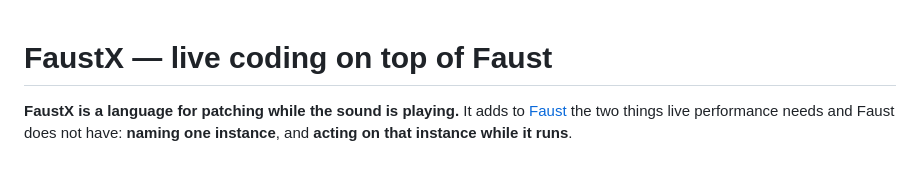
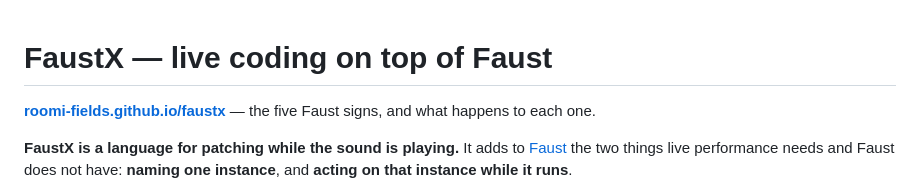
Before and after one commit to roomi-fields/faustscript, a Markdown page: README.md, the part around the change. Rendered like a GitHub page; blank space fills up the shorter version.

Commit message:
docs: link the project page from the README
Co-Authored-By: Claude <noreply@anthropic.com>

```diff
--- a/README.md
+++ b/README.md
@@ -1,4 +1,7 @@
 # FaustX — live coding on top of Faust
+
+**[roomi-fields.github.io/faustx](https://roomi-fields.github.io/faustx/)** — the five Faust
+signs, and what happens to each one.
 
 **FaustX is a language for patching while the sound is playing.** It adds to
 [Faust](https://faust.grame.fr) the two things live performance needs and Faust
```
